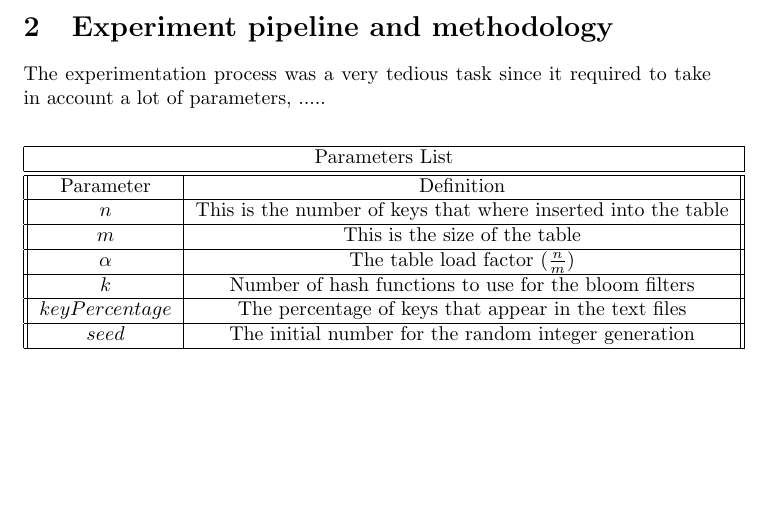
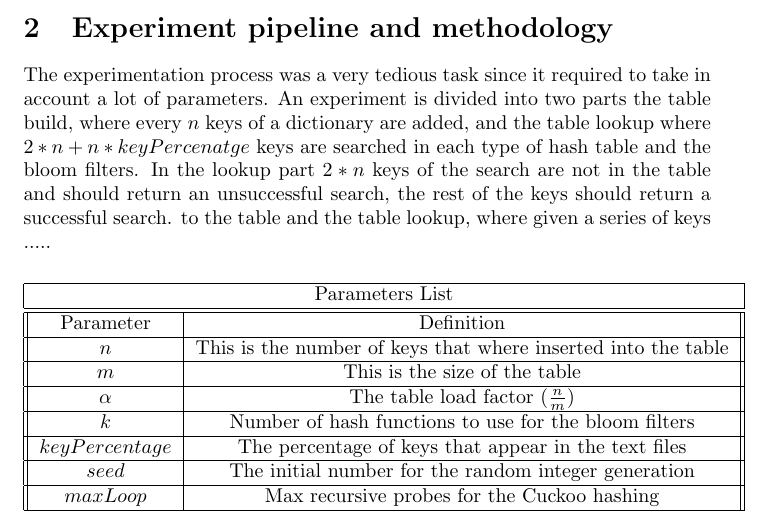
Before and after one commit to polmonroig/hashing_bloom_filters, a LaTeX paper (docs/documentation.tex): part of page 1 of 2 before the commit and part of page 1 of 3 after it, cut so that both start at the same text, the shorter picture padded with empty space. Compiled offline with pdfLaTeX.

Commit message:
Update docs

```diff
--- a/docs/documentation.tex
+++ b/docs/documentation.tex
@@ -30,7 +30,8 @@
    	Separate Chaining Tables and Bloom Filters.
 
     \section{Experiment pipeline and methodology}
-    	The experimentation process was a very tedious task since it required to take in account a lot of parameters,
+    	The experimentation process was a very tedious task since it required to take in account a lot of parameters. An experiment is divided into two parts the table build, where every $n$ keys of a dictionary are added, and the table lookup where $2 * n + n * keyPercenatge$ keys are searched in each type of hash table and the bloom filters. In the lookup part $2 * n$ keys of the search are not in the table and should return an unsuccessful search, the rest of the keys should return a successful search.
+    	to the table and the table lookup, where given a series of keys
     	.....
     	\begin{center}
 	 \begin{tabular}{||c | c ||}
@@ -50,6 +51,8 @@
 	 $keyPercentage$ & The percentage of keys that appear in the text files \\
 	 \hline
 	 $seed$ & The initial number for the random integer generation \\
+	 \hline
+	 $maxLoop$ & Max recursive probes for the Cuckoo hashing \\
 	 \hline
 	\end{tabular}
 	\end{center}
```
Also changed, not shown: docs/documentation.pdf.
